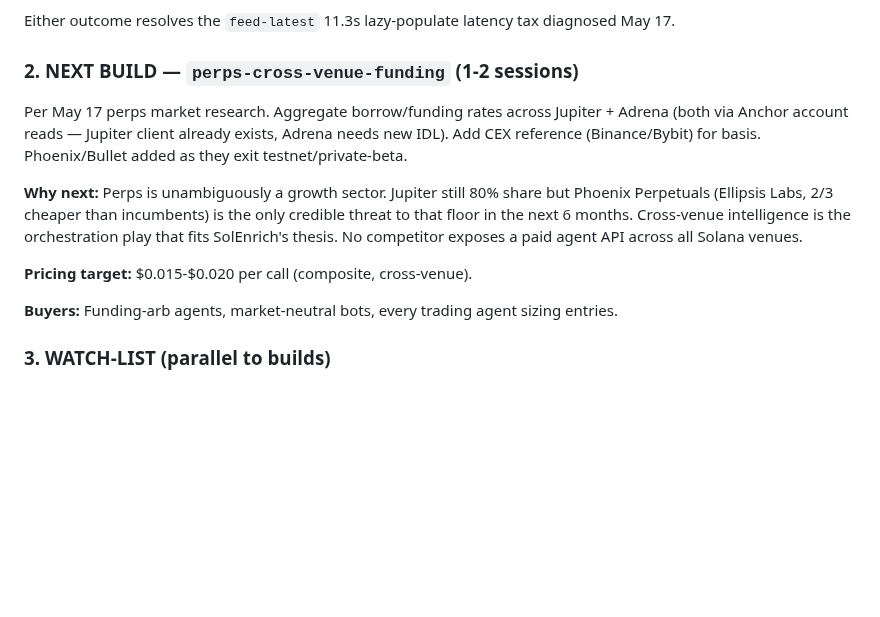
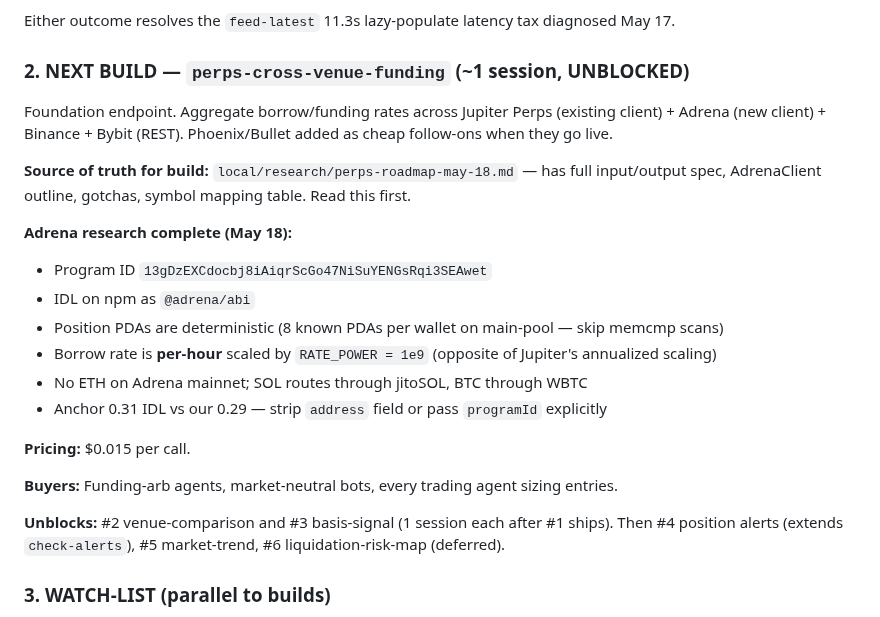
Before and after one commit to 0xSardius/solenrich, a Markdown page: docs/CHECKPOINT.md, the part around one of its changes. Drawn GitHub-style; blank space fills up the shorter version.

```diff
--- a/docs/CHECKPOINT.md
+++ b/docs/CHECKPOINT.md
@@ -269,14 +303,24 @@ Pull `/metrics` for `feed-latest` daily poller counts since launch (May 4):
 
 Either outcome resolves the `feed-latest` 11.3s lazy-populate latency tax diagnosed May 17.
 
-### 2. NEXT BUILD — `perps-cross-venue-funding` (1-2 sessions)
-Per May 17 perps market research. Aggregate borrow/funding rates across Jupiter + Adrena (both via Anchor account reads — Jupiter client already exists, Adrena needs new IDL). Add CEX reference (Binance/Bybit) for basis. Phoenix/Bullet added as they exit testnet/private-beta.
+### 2. NEXT BUILD — `perps-cross-venue-funding` (~1 session, UNBLOCKED)
+Foundation endpoint. Aggregate borrow/funding rates across Jupiter Perps (existing client) + Adrena (new client) + Binance + Bybit (REST). Phoenix/Bullet added as cheap follow-ons when they go live.
 
-**Why next:** Perps is unambiguously a growth sector. Jupiter still 80% share but Phoenix Perpetuals (Ellipsis Labs, 2/3 cheaper than incumbents) is the only credible threat to that floor in the next 6 months. Cross-venue intelligence is the orchestration play that fits SolEnrich's thesis. No competitor exposes a paid agent API across all Solana venues.
+**Source of truth for build:** `local/research/perps-roadmap-may-18.md` — has full input/output spec, AdrenaClient outline, gotchas, symbol mapping table. Read this first.
 
-**Pricing target:** $0.015-$0.020 per call (composite, cross-venue).
+**Adrena research complete (May 18):**
+- Program ID `13gDzEXCdocbj8iAiqrScGo47NiSuYENGsRqi3SEAwet`
+- IDL on npm as `@adrena/abi`
+- Position PDAs are deterministic (8 known PDAs per wallet on main-pool — skip memcmp scans)
+- Borrow rate is **per-hour** scaled by `RATE_POWER = 1e9` (opposite of Jupiter's annualized scaling)
+- No ETH on Adrena mainnet; SOL routes through jitoSOL, BTC through WBTC
+- Anchor 0.31 IDL vs our 0.29 — strip `address` field or pass `programId` explicitly
+
+**Pricing:** $0.015 per call.
 
 **Buyers:** Funding-arb agents, market-neutral bots, every trading agent sizing entries.
+
+**Unblocks:** #2 venue-comparison and #3 basis-signal (1 session each after #1 ships). Then #4 position alerts (extends `check-alerts`), #5 market-trend, #6 liquidation-risk-map (deferred).
 
 ### 3. WATCH-LIST (parallel to builds)
 - **Drift relaunch** — target May-June 2026. Re-evaluate integration in July when audits land. Keep program ID in labeler registry until then.
```
Also changed, not shown: other parts of docs/CHECKPOINT.md (+35 -1 lines).
